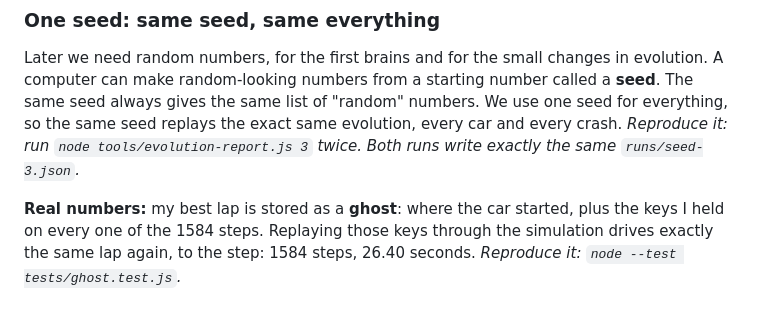
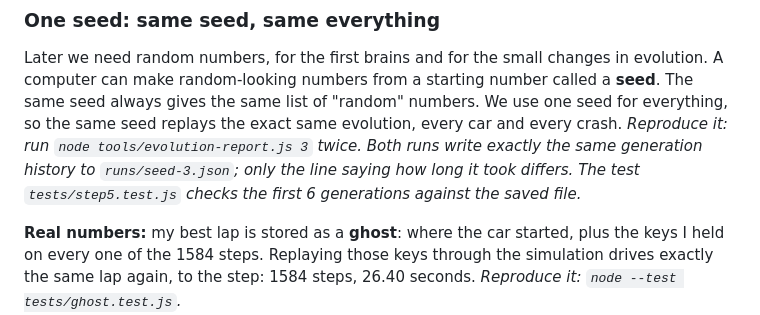
Before and after one commit to codemaskdev/bug-driver, a Markdown page: HOW-IT-WORKS.md, the part around the change. GitHub-like rendering.

Commit message:
docs: guide correction, a rerun repeats the generation history exactly, not the timing line
Co-Authored-By: Claude Opus 5.5 (1M context) <noreply@anthropic.com>
Claude-Session: https://claude.ai/code/session_014aehVY5rALj7PGos2YkPgK

```diff
--- a/HOW-IT-WORKS.md
+++ b/HOW-IT-WORKS.md
@@ -90,7 +90,7 @@ Why it matters: if the step length changed with the screen, the same key presses
 
 ### One seed: same seed, same everything
 Later we need random numbers, for the first brains and for the small changes in evolution. A computer can make random-looking numbers from a starting number called a **seed**. The same seed always gives the same list of "random" numbers. We use one seed for everything, so the same seed replays the exact same evolution, every car and every crash.
-*Reproduce it: run `node tools/evolution-report.js 3` twice. Both runs write exactly the same `runs/seed-3.json`.*
+*Reproduce it: run `node tools/evolution-report.js 3` twice. Both runs write exactly the same generation history to `runs/seed-3.json`; only the line saying how long it took differs. The test `tests/step5.test.js` checks the first 6 generations against the saved file.*
 
 **Real numbers:** my best lap is stored as a **ghost**: where the car started, plus the keys I held on every one of the 1584 steps. Replaying those keys through the simulation drives exactly the same lap again, to the step: 1584 steps, 26.40 seconds.
 *Reproduce it: `node --test tests/ghost.test.js`.*
```
